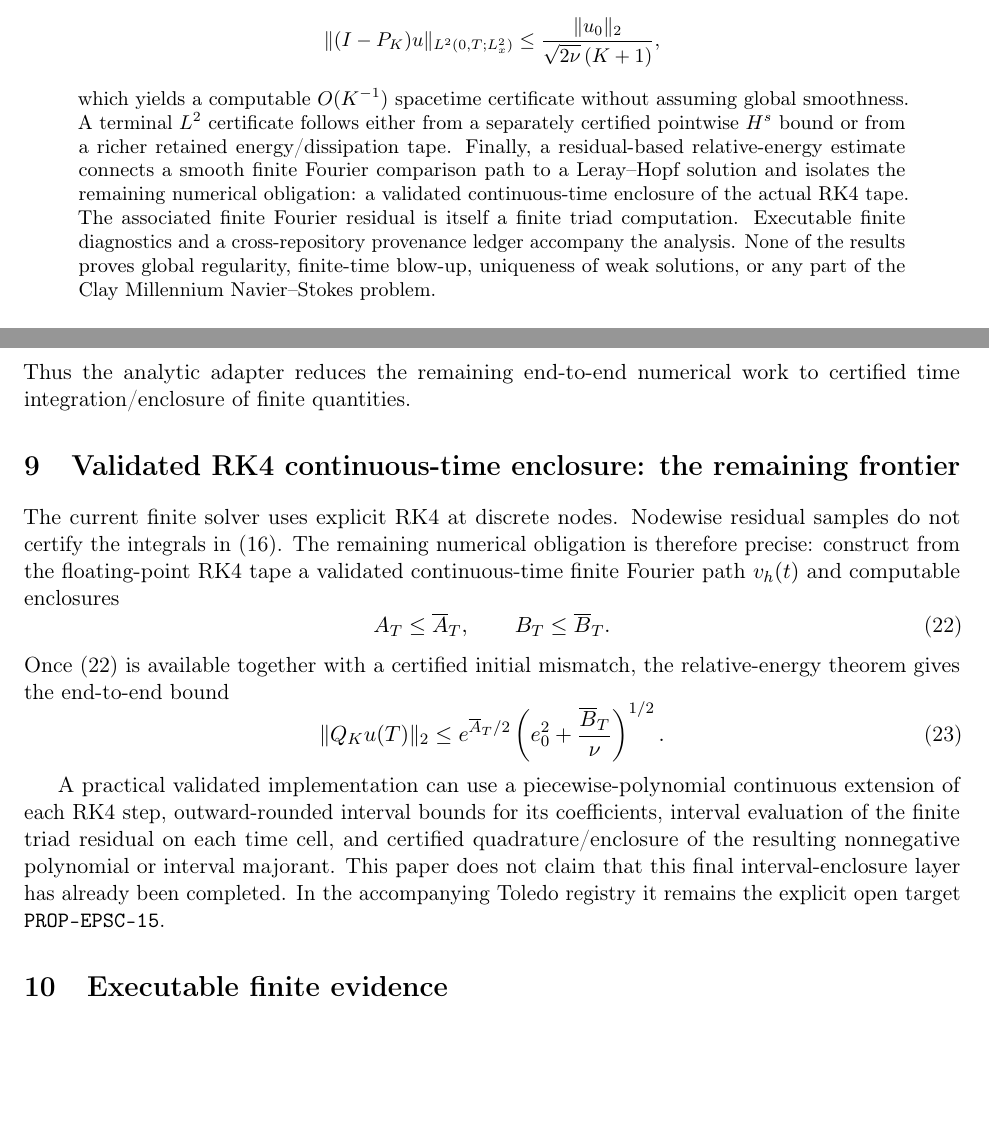
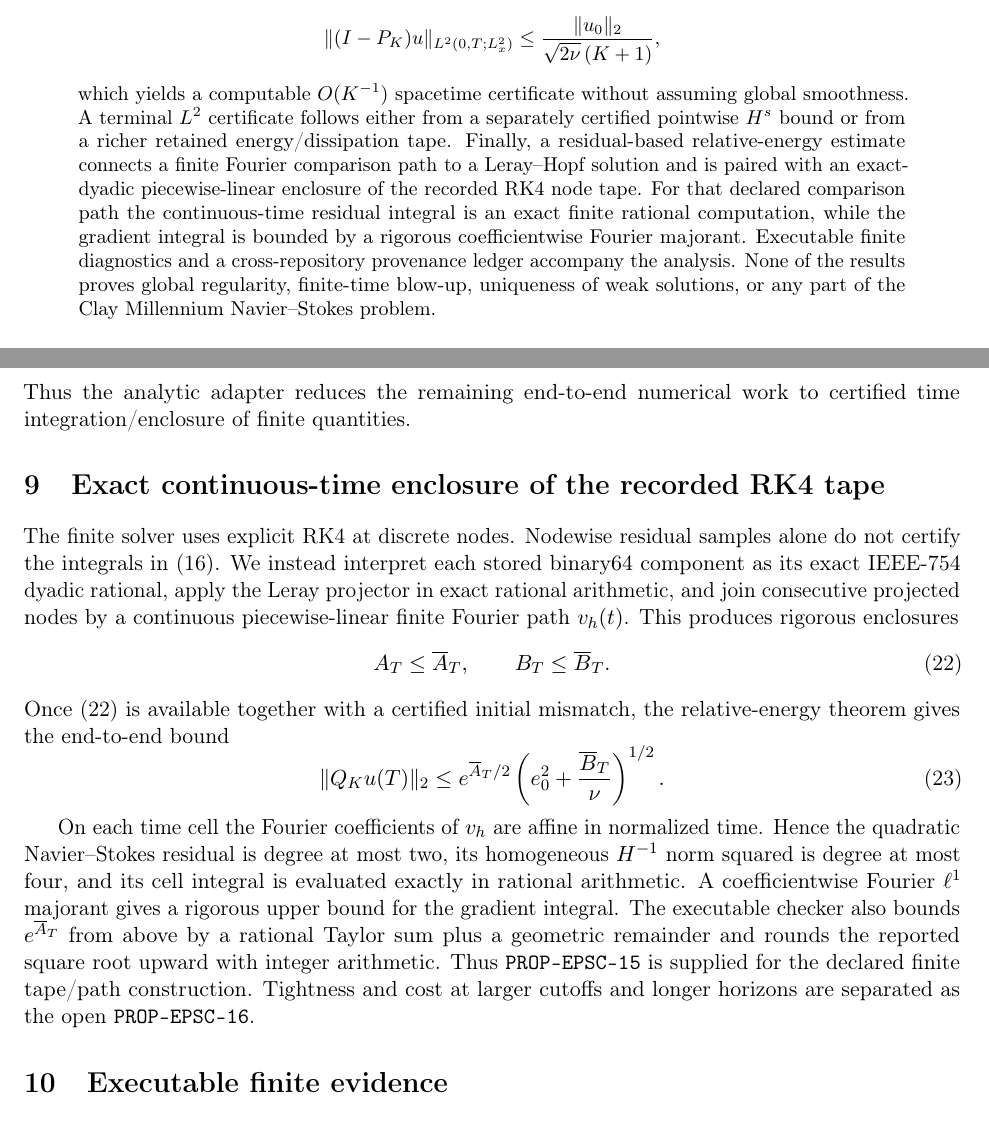
Before and after one commit to morrocwi/readout-problem-navier-stokes, a LaTeX paper (paper/EPSC_NAVIER_STOKES_CERTIFICATES.tex): two parts of pages 1 and 7 of 9, joined at a grey line, cut so that both start at the same text, the shorter picture padded with empty space. Compiled offline with pdfLaTeX.

Commit message:
refresh EPSC-15 manuscript and compiled PDF

```diff
--- a/paper/EPSC_NAVIER_STOKES_CERTIFICATES.tex
+++ b/paper/EPSC_NAVIER_STOKES_CERTIFICATES.tex
@@ -55,9 +55,10 @@ three-torus,
 which yields a computable $O(K^{-1})$ spacetime certificate without assuming global smoothness.
 A terminal $L^2$ certificate follows either from a separately certified pointwise $H^s$ bound or
 from a richer retained energy/dissipation tape.  Finally, a residual-based relative-energy
-estimate connects a smooth finite Fourier comparison path to a Leray--Hopf solution and isolates
-the remaining numerical obligation: a validated continuous-time enclosure of the actual RK4
-tape.  The associated finite Fourier residual is itself a finite triad computation.  Executable
+estimate connects a finite Fourier comparison path to a Leray--Hopf solution and is paired with
+an exact-dyadic piecewise-linear enclosure of the recorded RK4 node tape.  For that declared
+comparison path the continuous-time residual integral is an exact finite rational computation,
+while the gradient integral is bounded by a rigorous coefficientwise Fourier majorant.  Executable
 finite diagnostics and a cross-repository provenance ledger accompany the analysis.  None of the
 results proves global regularity, finite-time blow-up, uniqueness of weak solutions, or any part of
 the Clay Millennium Navier--Stokes problem.
@@ -438,12 +439,13 @@ For fixed $K$ these are finite sums.  Likewise, a conservative Fourier-polynomia
 Thus the analytic adapter reduces the remaining end-to-end numerical work to certified time
 integration/enclosure of finite quantities.
 
-\section{Validated RK4 continuous-time enclosure: the remaining frontier}
+\section{Exact continuous-time enclosure of the recorded RK4 tape}
 
-The current finite solver uses explicit RK4 at discrete nodes.  Nodewise residual samples do not
-certify the integrals in~\eqref{eq:AB}.  The remaining numerical obligation is therefore precise:
-construct from the floating-point RK4 tape a validated continuous-time finite Fourier path
-$v_h(t)$ and computable enclosures
+The finite solver uses explicit RK4 at discrete nodes.  Nodewise residual samples alone do not
+certify the integrals in~\eqref{eq:AB}.  We instead interpret each stored binary64 component as
+its exact IEEE-754 dyadic rational, apply the Leray projector in exact rational arithmetic, and
+join consecutive projected nodes by a continuous piecewise-linear finite Fourier path $v_h(t)$.
+This produces rigorous enclosures
 \begin{equation}\label{eq:enclosure}
 A_T\le\overline A_T,
 \qquad
@@ -458,12 +460,14 @@ e^{\overline A_T/2}
 \left(e_0^2+\frac{\overline B_T}{\nu}\right)^{1/2}.
 \end{equation}
 
-A practical validated implementation can use a piecewise-polynomial continuous extension of each
-RK4 step, outward-rounded interval bounds for its coefficients, interval evaluation of the finite
-triad residual on each time cell, and certified quadrature/enclosure of the resulting nonnegative
-polynomial or interval majorant.  This paper does not claim that this final interval-enclosure layer
-has already been completed.  In the accompanying Toledo registry it remains the explicit open
-target \texttt{PROP-EPSC-15}.
+On each time cell the Fourier coefficients of $v_h$ are affine in normalized time.  Hence the
+quadratic Navier--Stokes residual is degree at most two, its homogeneous $H^{-1}$ norm squared is
+degree at most four, and its cell integral is evaluated exactly in rational arithmetic.  A
+coefficientwise Fourier $\ell^1$ majorant gives a rigorous upper bound for the gradient integral.
+The executable checker also bounds $e^{\overline A_T}$ from above by a rational Taylor sum plus a
+geometric remainder and rounds the reported square root upward with integer arithmetic.  Thus
+\texttt{PROP-EPSC-15} is supplied for the declared finite tape/path construction.  Tightness and
+cost at larger cutoffs and longer horizons are separated as the open \texttt{PROP-EPSC-16}.
 
 \section{Executable finite evidence}
 
```
Also changed, not shown: paper/EPSC_NAVIER_STOKES_CERTIFICATES.pdf, paper/EPSC_NAVIER_STOKES_CERTIFICATES.tex (2 more changed lines).
